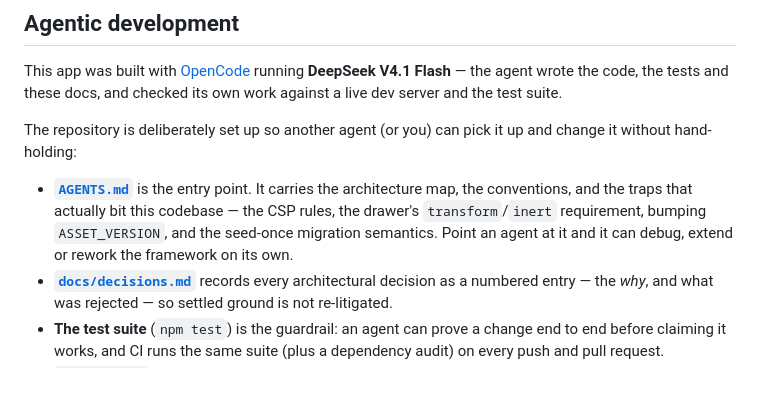
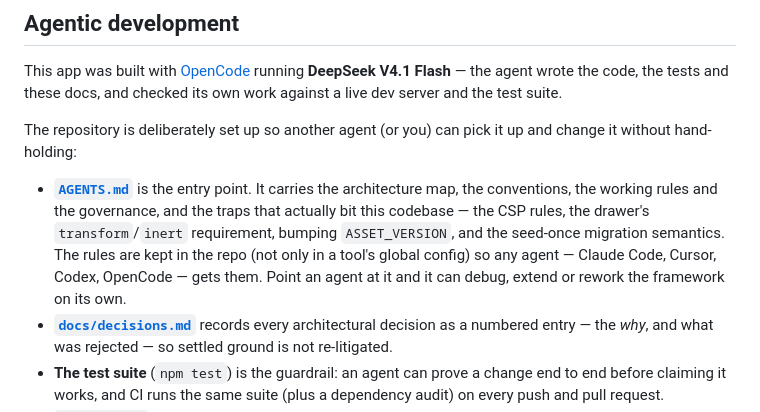
Before and after one commit to niels-emmer/vibefolio, a Markdown page: README.md, the part around the change. Drawn GitHub-style; blank space fills up the shorter version.

```diff
--- a/README.md
+++ b/README.md
@@ -226,9 +226,11 @@ The repository is deliberately set up so another agent (or you) can pick it up a
 without hand-holding:
 
 - **[`AGENTS.md`](AGENTS.md)** is the entry point. It carries the architecture map, the
-  conventions, and the traps that actually bit this codebase — the CSP rules, the drawer's
-  `transform`/`inert` requirement, bumping `ASSET_VERSION`, and the seed-once migration
-  semantics. Point an agent at it and it can debug, extend or rework the framework on its own.
+  conventions, the working rules and the governance, and the traps that actually bit this
+  codebase — the CSP rules, the drawer's `transform`/`inert` requirement, bumping
+  `ASSET_VERSION`, and the seed-once migration semantics. The rules are kept in the repo (not
+  only in a tool's global config) so any agent — Claude Code, Cursor, Codex, OpenCode — gets
+  them. Point an agent at it and it can debug, extend or rework the framework on its own.
 - **[`docs/decisions.md`](docs/decisions.md)** records every architectural decision as a
   numbered entry — the *why*, and what was rejected — so settled ground is not re-litigated.
 - **The test suite** (`npm test`) is the guardrail: an agent can prove a change end to end
```
Also changed, not shown: AGENTS.md (+63 -10 lines).
